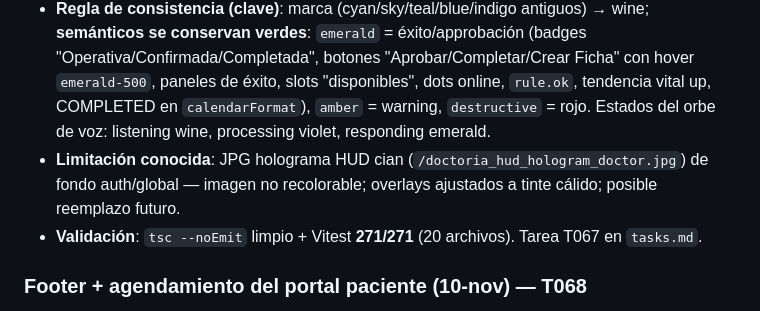
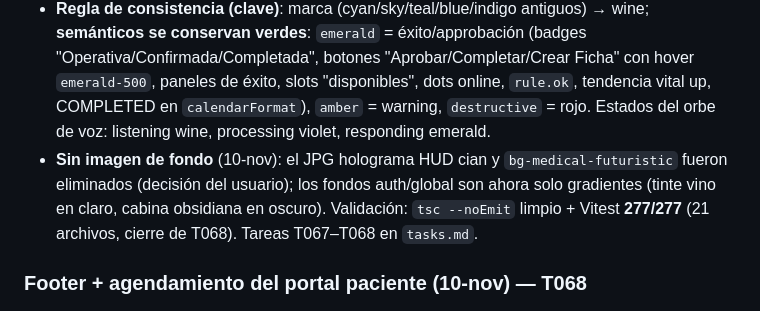
Before and after one commit to JorgeMinda/DoctorIA, a Markdown page: CONTEXT.md, the part around the change. GitHub-like rendering.

Commit message:
docs(CONTEXT): nota de eliminacion de imagenes de fondo reemplaza la limitacion del JPG; conteos al cierre de T068

```diff
--- a/CONTEXT.md
+++ b/CONTEXT.md
@@ -150,8 +150,7 @@ Pacientes sintéticos: PAC-001 … PAC-006 (historia clínica + alergias). 12 ac
 - **Auth**: barra `AuthPageLayout` → `from-wine-600 via-violet-900 to-[#58595b]`; `ambientAuthTheme.ts` brand `#8e183e` / accent `#e04879` / focus+submit glows vino.
 - **Bulk replace** (~19 archivos): glows `rgba(cianes)` → `rgba(224,72,121`, clases `cyan/sky/teal/indigo-400|500`, `emerald-300|500` de marca → `wine-*`, conic gradients de VoiceOrb/FloatingVoiceAssistant → rampa wine, auroras hex de DoctorMascot → wine, botones DoctorMascot → `bg-wine-500 text-white`.
 - **Regla de consistencia (clave)**: marca (cyan/sky/teal/blue/indigo antiguos) → wine; **semánticos se conservan verdes**: `emerald` = éxito/approbación (badges "Operativa/Confirmada/Completada", botones "Aprobar/Completar/Crear Ficha" con hover `emerald-500`, paneles de éxito, slots "disponibles", dots online, `rule.ok`, tendencia vital up, COMPLETED en `calendarFormat`), `amber` = warning, `destructive` = rojo. Estados del orbe de voz: listening wine, processing violet, responding emerald.
-- **Limitación conocida**: JPG holograma HUD cian (`/doctoria_hud_hologram_doctor.jpg`) de fondo auth/global — imagen no recolorable; overlays ajustados a tinte cálido; posible reemplazo futuro.
-- **Validación**: `tsc --noEmit` limpio + Vitest **271/271** (20 archivos). Tarea T067 en `tasks.md`.
+- **Sin imagen de fondo** (10-nov): el JPG holograma HUD cian y `bg-medical-futuristic` fueron eliminados (decisión del usuario); los fondos auth/global son ahora solo gradientes (tinte vino en claro, cabina obsidiana en oscuro). Validación: `tsc --noEmit` limpio + Vitest **277/277** (21 archivos, cierre de T068). Tareas T067–T068 en `tasks.md`.
 
 ### Footer + agendamiento del portal paciente (10-nov) — T068
 
```
